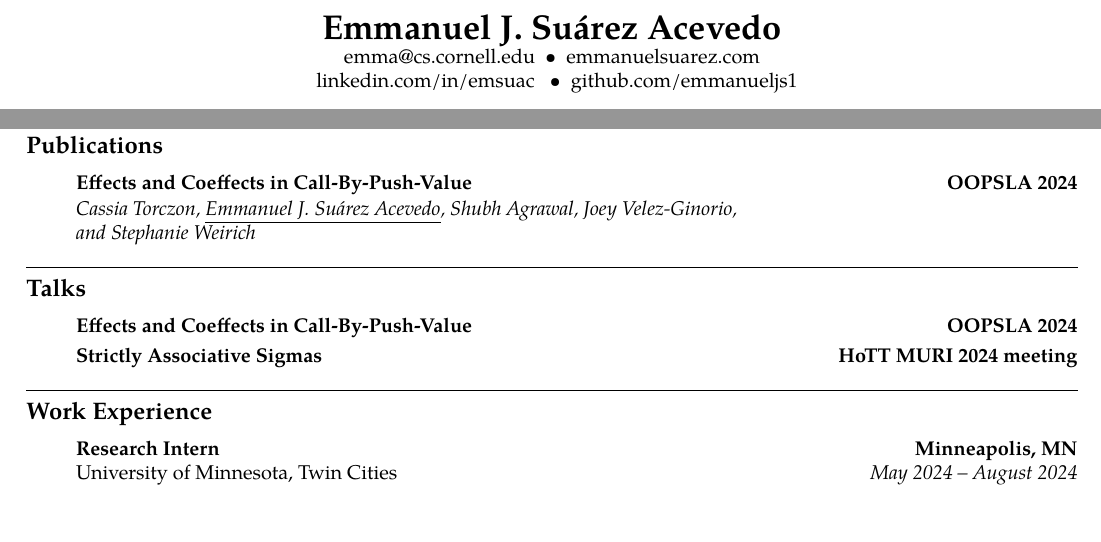
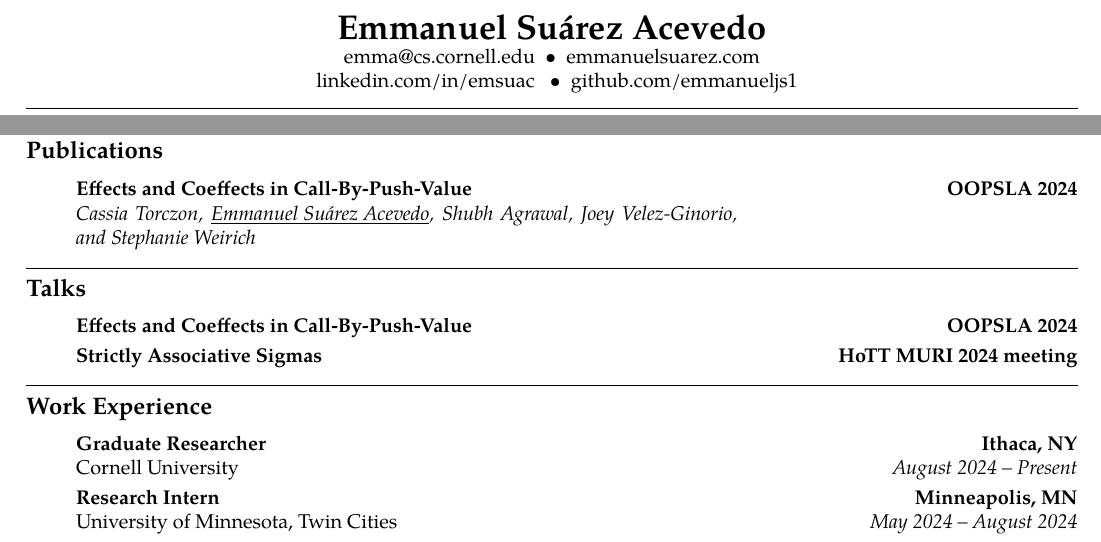
Before and after one commit to emmanueljs1/website, a LaTeX CV (tex/resume.tex): two parts of the page, joined at a grey line, cut so that both start at the same text. Compiled offline with XeLaTeX.

Commit message:
small changes

```diff
--- a/tex/resume.tex
+++ b/tex/resume.tex
@@ -63,7 +63,7 @@
 \begin{document}
 
 \begin{center}
-{\LARGE \textbf{Emmanuel J. Suárez Acevedo}}
+{\LARGE \textbf{Emmanuel Suárez Acevedo}}
 
 emma@cs.cornell.edu \ \textbullet
 \ \ emmanuelsuarez.com \\
@@ -128,7 +128,7 @@
 	\\
 	\headerrow
         {\tabulardef{6cm}{}{
-            \emph{Cassia Torczon, \underline{Emmanuel J. Suárez Acevedo},
+            \emph{Cassia Torczon, \underline{Emmanuel Suárez Acevedo},
             Shubh Agrawal, Joey Velez-Ginorio, and Stephanie Weirich}}}
         {}
 \end{enumerate}
@@ -154,6 +154,14 @@
 
 \begin{enumerate}[label=]
 	\parskip=-0.05em
+
+	\item
+		\headerrow
+			{\textbf{Graduate Researcher}}
+			{\textbf{Ithaca, NY}}
+	\headerrow
+        {Cornell University}
+        {\emph{August 2024 -- Present}}
 
 	\item
 		\headerrow
```
Also changed, not shown: drafts/2023-09-27.md (+1 -1 lines), pubs/2024-10-23.md (+1 -1 lines), README.md, files/resume.pdf, tex/resume.tex (2 more changed lines), 1 other file.
